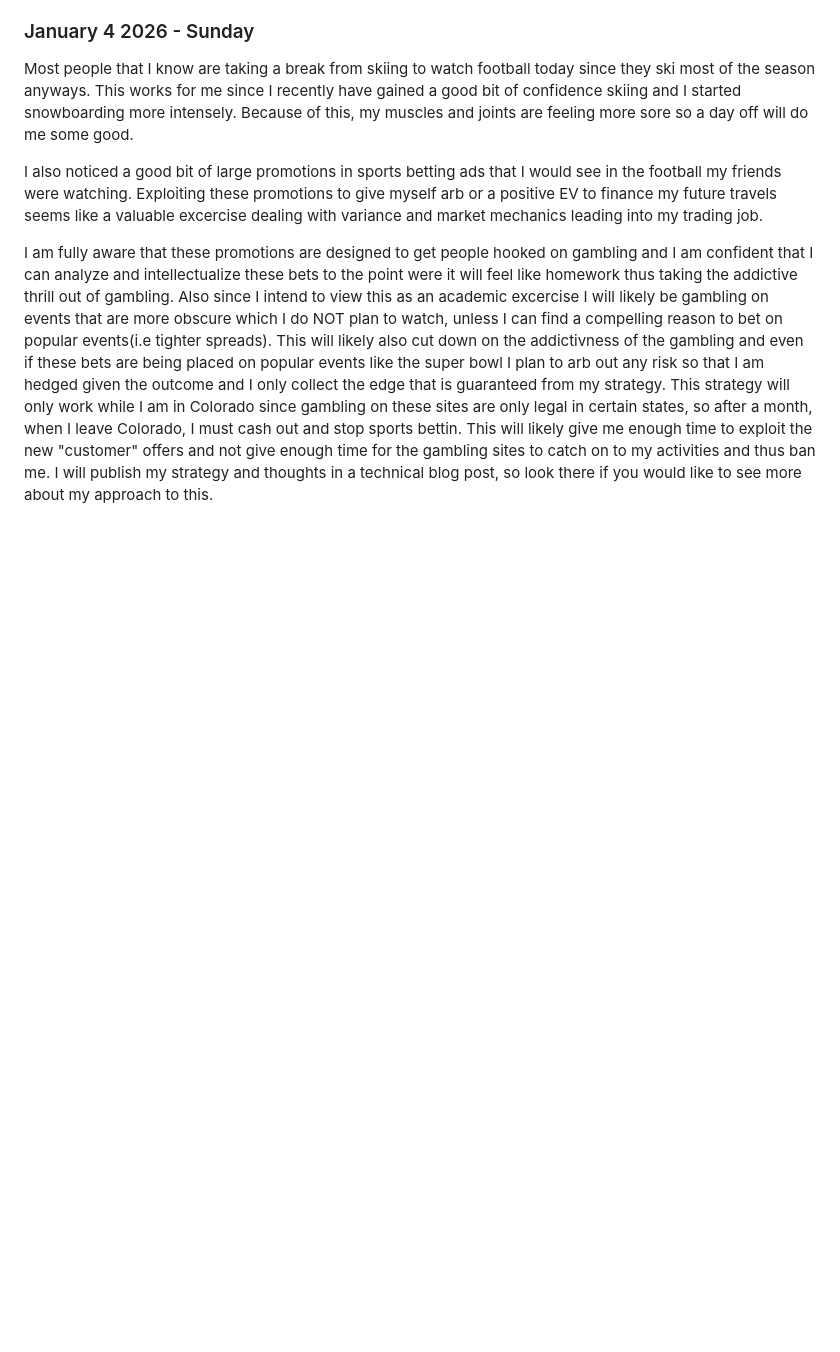
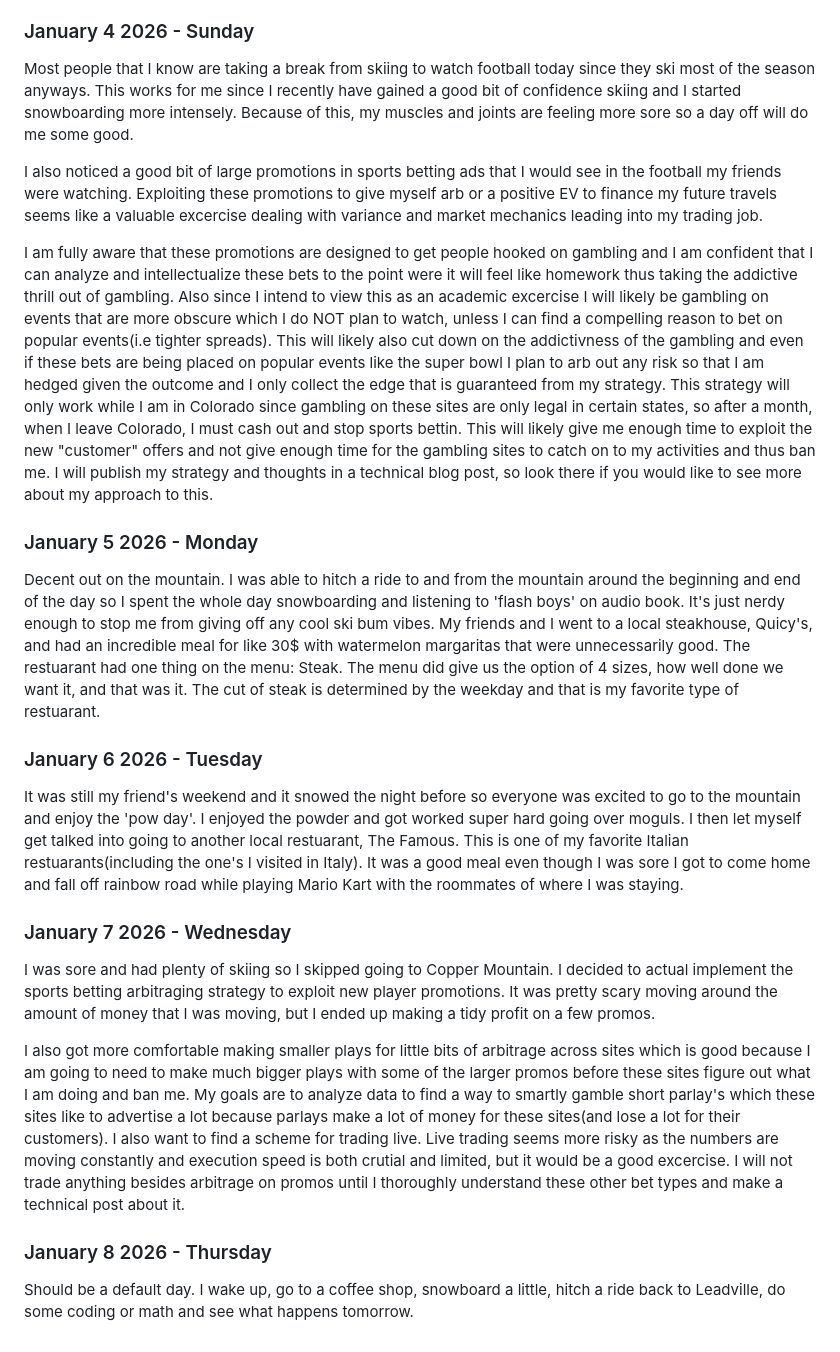
Before and after one commit to Gmontes01/Gmontes01.github.io, a Markdown page: personal_blog/travel.md, the part around the change. GitHub-like rendering; blank space fills up the shorter version.

Commit message:
January 8th blog post

```diff
--- a/personal_blog/travel.md
+++ b/personal_blog/travel.md
@@ -42,3 +42,21 @@ Most people that I know are taking a break from skiing to watch football today s
 I also noticed a good bit of large promotions in sports betting ads that I would see in the football my friends were watching. Exploiting these promotions to give myself arb or a positive EV to finance my future travels seems like a valuable excercise dealing with variance and market mechanics leading into my trading job.
 
 I am fully aware that these promotions are designed to get people hooked on gambling and I am confident that I can analyze and intellectualize these bets to the point were it will feel like homework thus taking the addictive thrill out of gambling. Also since I intend to view this as an academic excercise I will likely be gambling on events that are more obscure which I do NOT plan to watch, unless I can find a compelling reason to bet on popular events(i.e tighter spreads). This will likely also cut down on the addictivness of the gambling and even if these bets are being placed on popular events like the super bowl I plan to arb out any risk so that I am hedged given the outcome and I only collect the edge that is guaranteed from my strategy. This strategy will only work while I am in Colorado since gambling on these sites are only legal in certain states, so after a month, when I leave Colorado, I must cash out and stop sports bettin. This will likely give me enough time to exploit the new "customer" offers and not give enough time for the gambling sites to catch on to my activities and thus ban me. I will publish my strategy and thoughts in a technical blog post, so look there if you would like to see more about my approach to this.
+
+### January 5 2026 - Monday
+
+Decent out on the mountain. I was able to hitch a ride to and from the mountain around the beginning and end of the day so I spent the whole day snowboarding and listening to 'flash boys' on audio book. It's just nerdy enough to stop me from giving off any cool ski bum vibes. My friends and I went to a local steakhouse, Quicy's, and had an incredible meal for like 30$ with watermelon margaritas that were unnecessarily good. The restuarant had one thing on the menu: Steak. The menu did give us the option of 4 sizes, how well done we want it, and that was it. The cut of steak is determined by the weekday and that is my favorite type of restuarant.
+
+### January 6 2026 - Tuesday
+
+It was still my friend's weekend and it snowed the night before so everyone was excited to go to the mountain and enjoy the 'pow day'. I enjoyed the powder and got worked super hard going over moguls. I then let myself get talked into going to another local restuarant, The Famous. This is one of my favorite Italian restuarants(including the one's I visited in Italy). It was a good meal even though I was sore I got to come home and fall off rainbow road while playing Mario Kart with the roommates of where I was staying.
+
+### January 7 2026 - Wednesday
+
+I was sore and had plenty of skiing so I skipped going to Copper Mountain. I decided to actual implement the sports betting arbitraging strategy to exploit new player promotions. It was pretty scary moving around the amount of money that I was moving, but I ended up making a tidy profit on a few promos.
+
+ I also got more comfortable making smaller plays for little bits of arbitrage across sites which is good because I am going to need to make much bigger plays with some of the larger promos before these sites figure out what I am doing and ban me. My goals are to analyze data to find a way to smartly gamble short parlay's which these sites like to advertise a lot because parlays make a lot of money for these sites(and lose a lot for their customers). I also want to find a scheme for trading live. Live trading seems more risky as the numbers are moving constantly and execution speed is both crutial and limited, but it would be a good excercise. I will not trade anything besides arbitrage on promos until I thoroughly understand these other bet types and make a technical post about it.
+
+### January 8 2026 - Thursday
+
+Should be a default day. I wake up, go to a coffee shop, snowboard a little, hitch a ride back to Leadville, do some coding or math and see what happens tomorrow.
```
